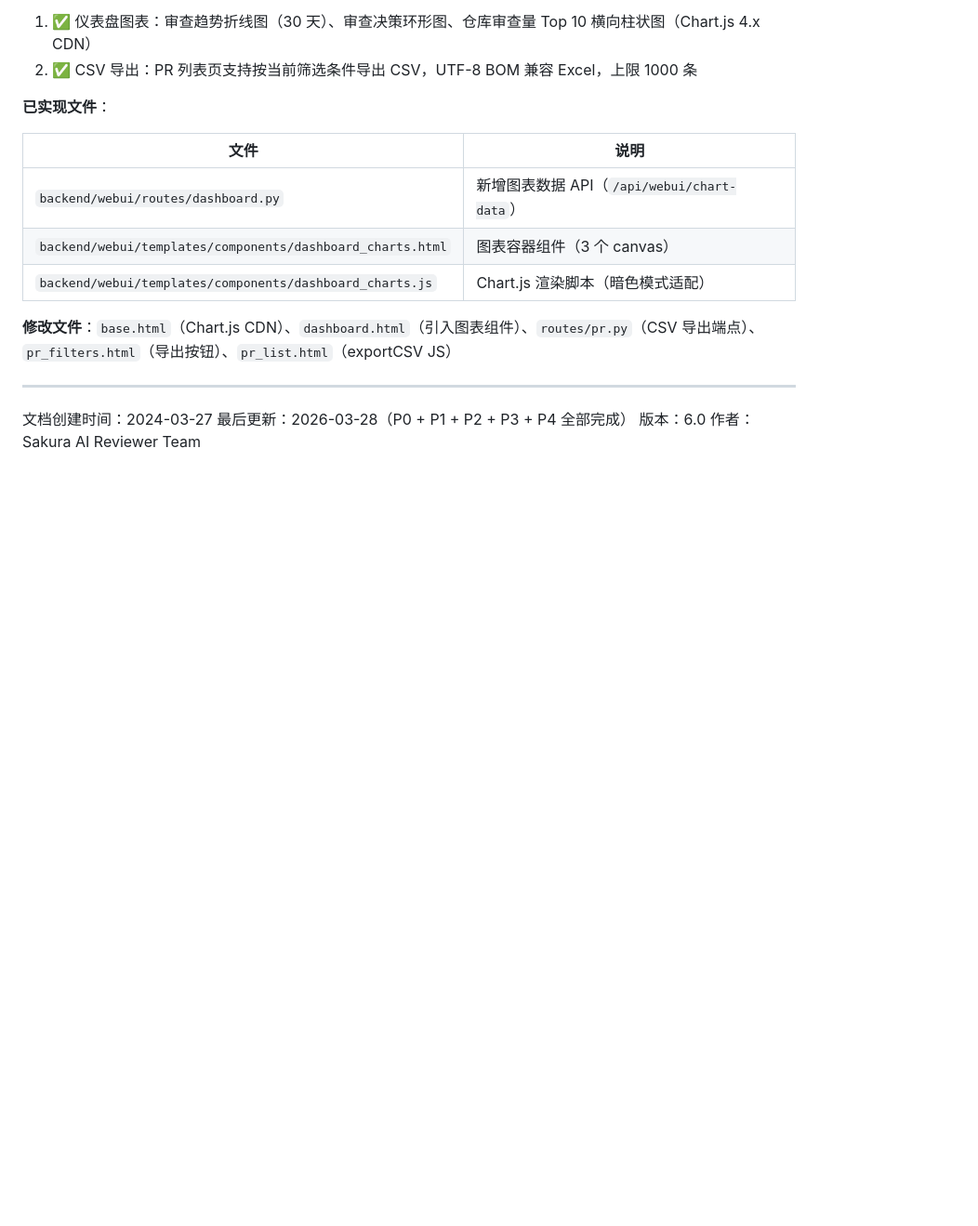
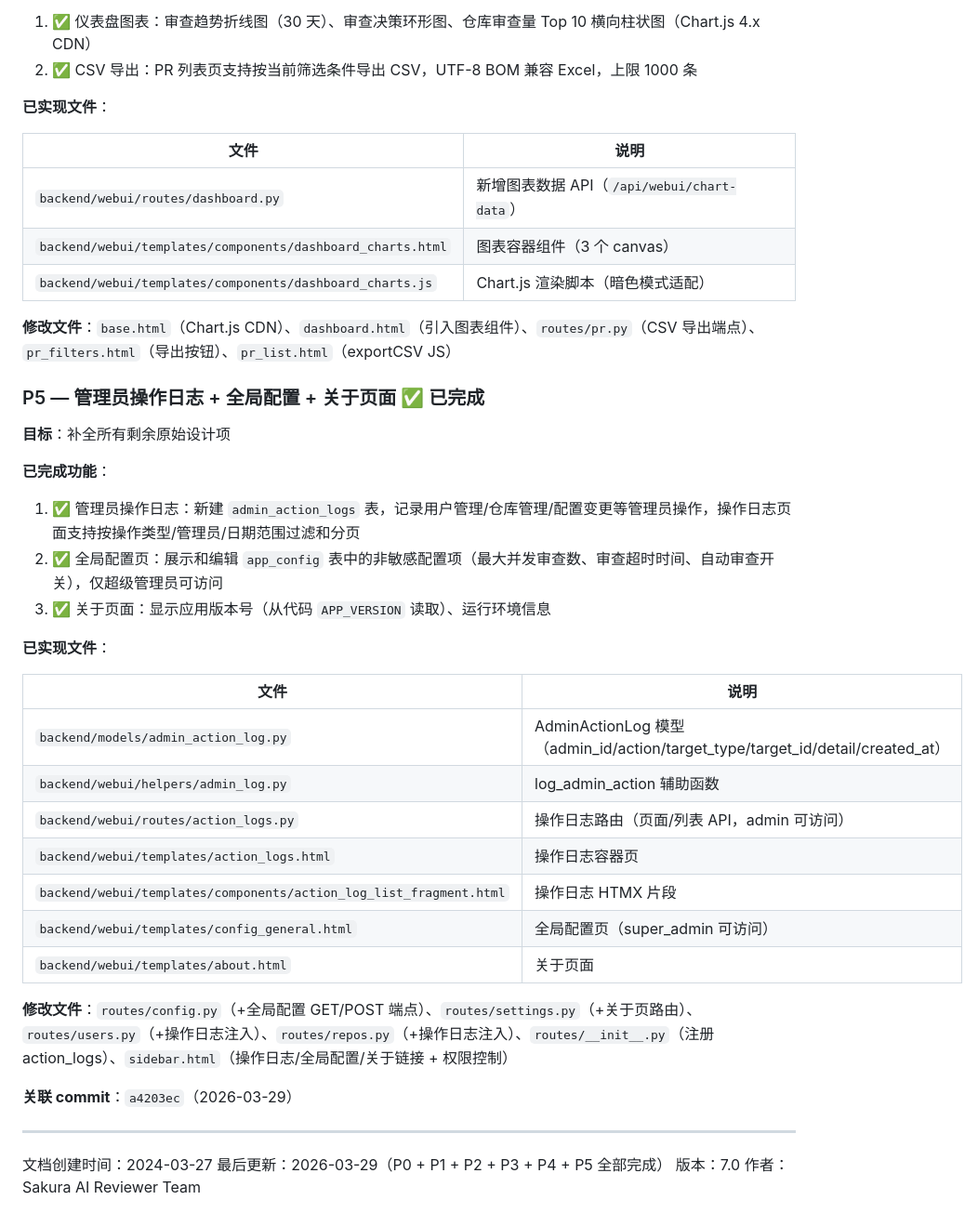
Before and after one commit to Sakura520222/Sakura-AI-Reviewer, a Markdown page: docs/plans/2024-03-27-webui-design.md, the part around one of its changes. Shown at 93% size. Rendered like a GitHub page; blank space fills up the shorter version.

Commit message:
docs(plans): 更新 WebUI 设计文档，完成 P5 阶段功能说明
- 补全 P5 阶段功能：管理员操作日志、全局配置页、关于页面
- 更新路由和模板文件列表，标记所有功能为已完成 ✅
- 更新文档最后更新时间和版本号至 2026-03-29 和 v7.0

```diff
--- a/docs/plans/2024-03-27-webui-design.md
+++ b/docs/plans/2024-03-27-webui-design.md
@@ -448,9 +448,35 @@ alembic upgrade head
 
 **修改文件**：`base.html`（Chart.js CDN）、`dashboard.html`（引入图表组件）、`routes/pr.py`（CSV 导出端点）、`pr_filters.html`（导出按钮）、`pr_list.html`（exportCSV JS）
 
+### P5 — 管理员操作日志 + 全局配置 + 关于页面 ✅ 已完成
+
+**目标**：补全所有剩余原始设计项
+
+**已完成功能**：
+
+1. ✅ 管理员操作日志：新建 `admin_action_logs` 表，记录用户管理/仓库管理/配置变更等管理员操作，操作日志页面支持按操作类型/管理员/日期范围过滤和分页
+2. ✅ 全局配置页：展示和编辑 `app_config` 表中的非敏感配置项（最大并发审查数、审查超时时间、自动审查开关），仅超级管理员可访问
+3. ✅ 关于页面：显示应用版本号（从代码 `APP_VERSION` 读取）、运行环境信息
+
+**已实现文件**：
+
+| 文件 | 说明 |
+| ---- | ---- |
+| `backend/models/admin_action_log.py` | AdminActionLog 模型（admin_id/action/target_type/target_id/detail/created_at） |
+| `backend/webui/helpers/admin_log.py` | log_admin_action 辅助函数 |
+| `backend/webui/routes/action_logs.py` | 操作日志路由（页面/列表 API，admin 可访问） |
+| `backend/webui/templates/action_logs.html` | 操作日志容器页 |
+| `backend/webui/templates/components/action_log_list_fragment.html` | 操作日志 HTMX 片段 |
+| `backend/webui/templates/config_general.html` | 全局配置页（super_admin 可访问） |
+| `backend/webui/templates/about.html` | 关于页面 |
+
+**修改文件**：`routes/config.py`（+全局配置 GET/POST 端点）、`routes/settings.py`（+关于页路由）、`routes/users.py`（+操作日志注入）、`routes/repos.py`（+操作日志注入）、`routes/__init__.py`（注册 action_logs）、`sidebar.html`（操作日志/全局配置/关于链接 + 权限控制）
+
+**关联 commit**：`a4203ec`（2026-03-29）
+
 ---
 
 文档创建时间：2024-03-27
-最后更新：2026-03-28（P0 + P1 + P2 + P3 + P4 全部完成）
-版本：6.0
+最后更新：2026-03-29（P0 + P1 + P2 + P3 + P4 + P5 全部完成）
+版本：7.0
 作者：Sakura AI Reviewer Team
```
Also changed, not shown: other parts of docs/plans/2024-03-27-webui-design.md (+3 -3 lines).
